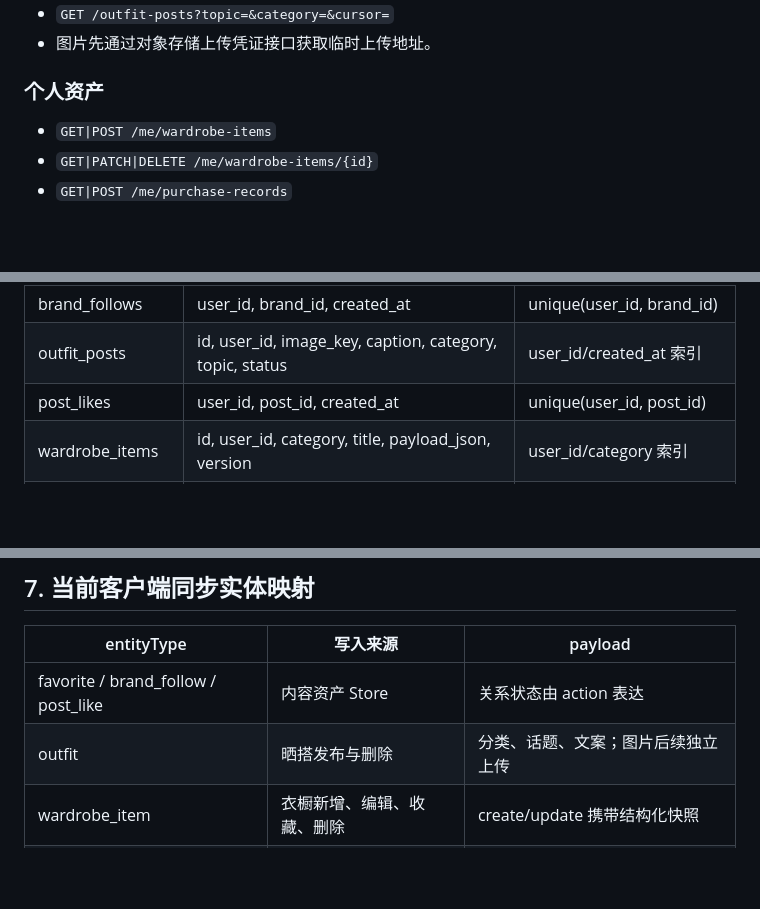
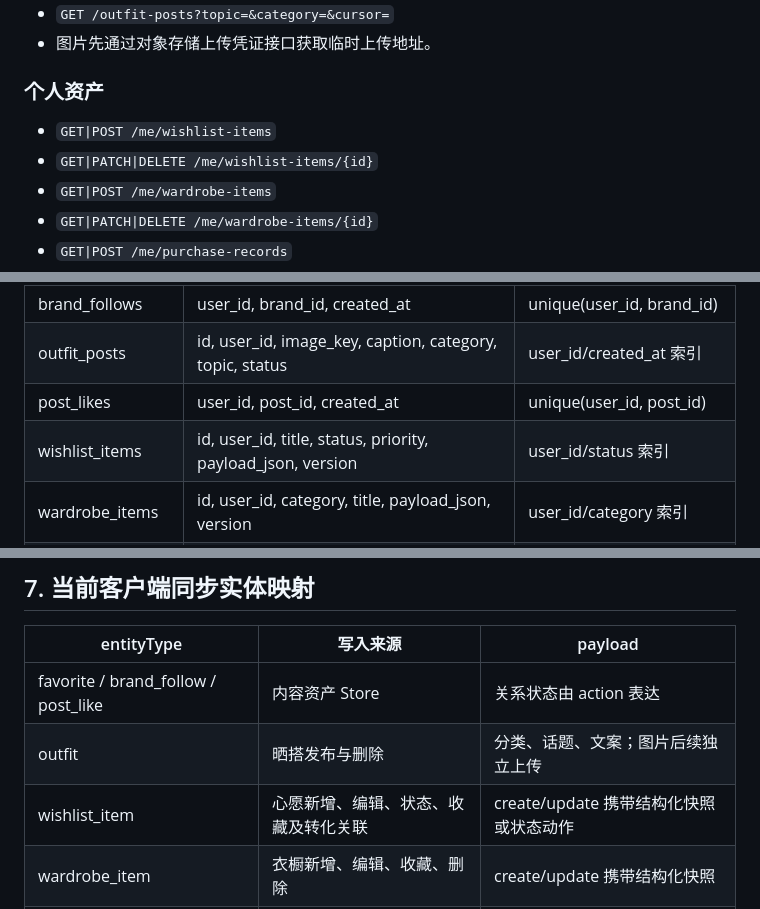
Before and after one commit to burnkings/sankengcloset, a Markdown page: docs/architecture/V2.1-DATA-CONTRACT.md, 3 parts joined by grey strips. Rendered like a GitHub page; blank space fills up the shorter version.

Commit message:
V2.1: Add wishlist backend mapping

```diff
--- a/docs/architecture/V2.1-DATA-CONTRACT.md
+++ b/docs/architecture/V2.1-DATA-CONTRACT.md
@@ -77,6 +77,8 @@ Feed 返回客户端现有 `FeedItem` 展示协议；后端实体不得直接泄
 
 ### 个人资产
 
+- `GET|POST /me/wishlist-items`
+- `GET|PATCH|DELETE /me/wishlist-items/{id}`
 - `GET|POST /me/wardrobe-items`
 - `GET|PATCH|DELETE /me/wardrobe-items/{id}`
 - `GET|POST /me/purchase-records`
@@ -112,6 +114,7 @@ Feed 返回客户端现有 `FeedItem` 展示协议；后端实体不得直接泄
 | brand_follows | user_id, brand_id, created_at | unique(user_id, brand_id) |
 | outfit_posts | id, user_id, image_key, caption, category, topic, status | user_id/created_at 索引 |
 | post_likes | user_id, post_id, created_at | unique(user_id, post_id) |
+| wishlist_items | id, user_id, title, status, priority, payload_json, version | user_id/status 索引 |
 | wardrobe_items | id, user_id, category, title, payload_json, version | user_id/category 索引 |
 | purchase_records | id, user_id, amount_cents, status, deadline, version | user_id/status 索引 |
 | reminders | id, user_id, remind_at, type, status, version | user_id/remind_at 索引 |
@@ -158,6 +161,7 @@ MongoDB 可作为可选的采集候选库：
 |---|---|---|
 | favorite / brand_follow / post_like | 内容资产 Store | 关系状态由 action 表达 |
 | outfit | 晒搭发布与删除 | 分类、话题、文案；图片后续独立上传 |
+| wishlist_item | 心愿新增、编辑、状态、收藏及转化关联 | create/update 携带结构化快照或状态动作 |
 | wardrobe_item | 衣橱新增、编辑、收藏、删除 | create/update 携带结构化快照 |
 | purchase | 外部购买记录新增、编辑、删除 | create/update 携带结构化快照 |
 | reminder | 提醒新增、编辑、完成、删除 | create/update 携带结构化快照或状态动作 |
```
